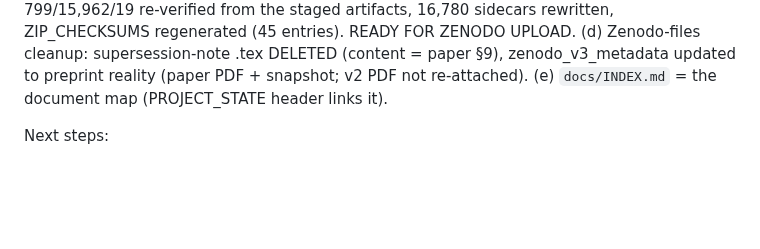
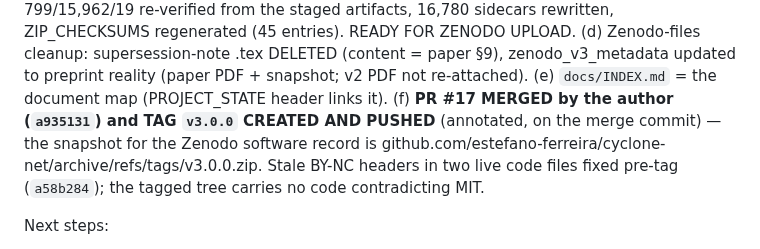
Before and after one commit to estefano-ferreira/cyclone-net, a Markdown page: docs/PROJECT_STATE.md, the part around the change. Rendered like a GitHub page; blank space fills up the shorter version.

Commit message:
docs: PROJECT_STATE - PR 17 merged (a935131), tag v3.0.0 created and pushed on the merge commit; snapshot URL recorded for the Zenodo software record

```diff
--- a/docs/PROJECT_STATE.md
+++ b/docs/PROJECT_STATE.md
@@ -258,6 +258,12 @@ entries). READY FOR ZENODO UPLOAD. (d) Zenodo-files cleanup: supersession-note .
 DELETED (content = paper §9), zenodo_v3_metadata updated to preprint
 reality (paper PDF + snapshot; v2 PDF not re-attached).
 (e) `docs/INDEX.md` = the document map (PROJECT_STATE header links it).
+(f) **PR #17 MERGED by the author (`a935131`) and TAG `v3.0.0` CREATED
+AND PUSHED** (annotated, on the merge commit) — the snapshot for the
+Zenodo software record is
+github.com/estefano-ferreira/cyclone-net/archive/refs/tags/v3.0.0.zip.
+Stale BY-NC headers in two live code files fixed pre-tag (`a58b284`);
+the tagged tree carries no code contradicting MIT.
 
 Next steps:
 1. **PR #16 MERGED (verified 2026-07-16, `bde2c9f` on origin/main)** —
```
